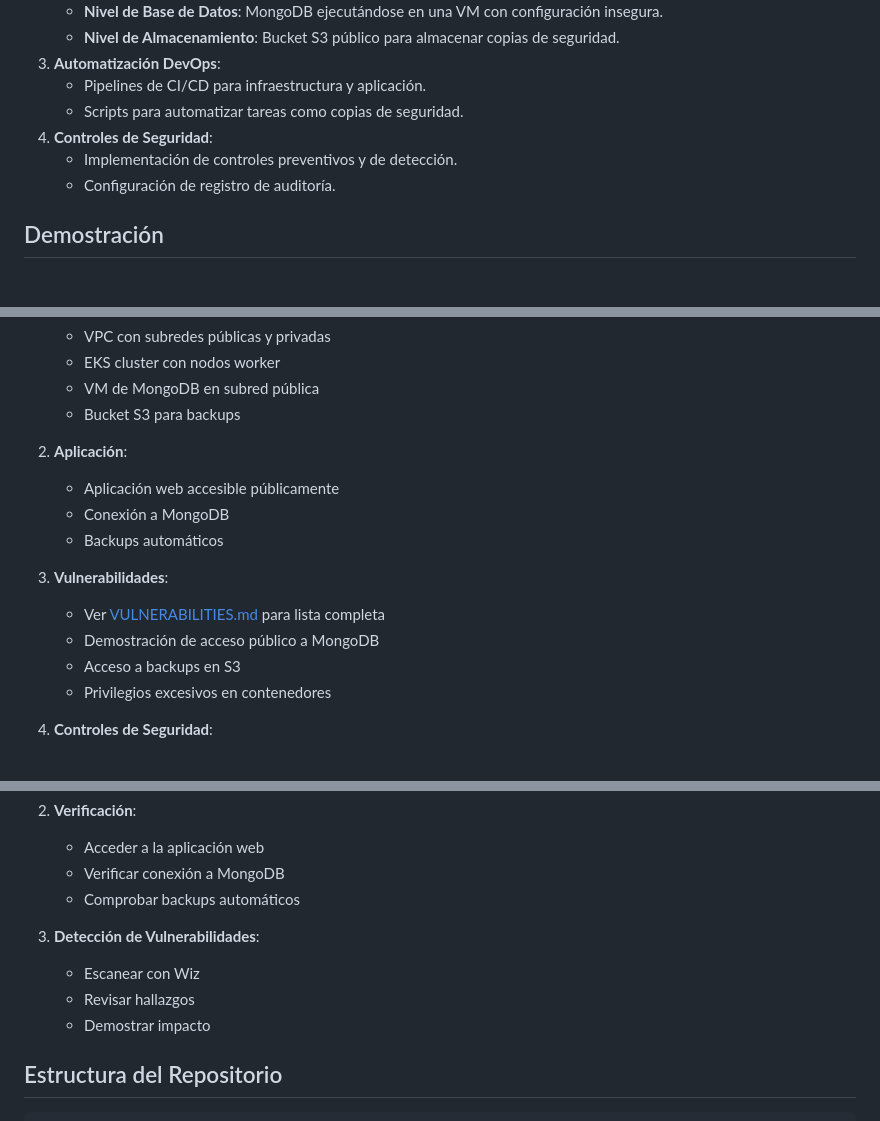
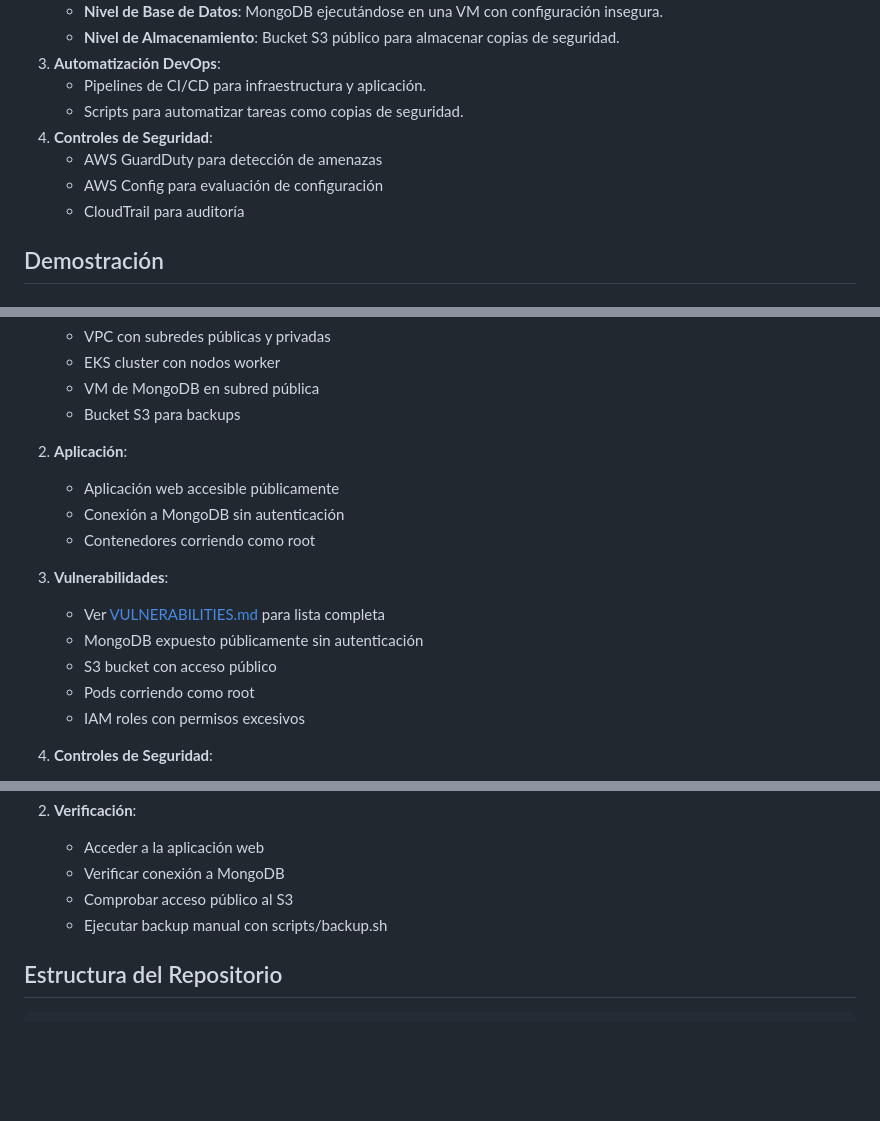
Before and after one commit to aforero22/wiz-technical-exercise, a Markdown page: README.md, 3 parts joined by grey strips. Rendered like a GitHub page; blank space fills up the shorter version.

```diff
--- a/README.md
+++ b/README.md
@@ -15,8 +15,9 @@ Este proyecto implementa:
    - Pipelines de CI/CD para infraestructura y aplicación.
    - Scripts para automatizar tareas como copias de seguridad.
 4. **Controles de Seguridad**:
-   - Implementación de controles preventivos y de detección.
-   - Configuración de registro de auditoría.
+   - AWS GuardDuty para detección de amenazas
+   - AWS Config para evaluación de configuración
+   - CloudTrail para auditoría
 
 ## Demostración
 
@@ -30,14 +31,15 @@ Este proyecto implementa:
 
 2. **Aplicación**:
    - Aplicación web accesible públicamente
-   - Conexión a MongoDB
-   - Backups automáticos
+   - Conexión a MongoDB sin autenticación
+   - Contenedores corriendo como root
 
 3. **Vulnerabilidades**:
    - Ver [VULNERABILITIES.md](VULNERABILITIES.md) para lista completa
-   - Demostración de acceso público a MongoDB
-   - Acceso a backups en S3
-   - Privilegios excesivos en contenedores
+   - MongoDB expuesto públicamente sin autenticación
+   - S3 bucket con acceso público
+   - Pods corriendo como root
+   - IAM roles con permisos excesivos
 
 4. **Controles de Seguridad**:
    - CloudTrail para auditoría
@@ -61,12 +63,8 @@ Este proyecto implementa:
 2. **Verificación**:
    - Acceder a la aplicación web
    - Verificar conexión a MongoDB
-   - Comprobar backups automáticos
-
-3. **Detección de Vulnerabilidades**:
-   - Escanear con Wiz
-   - Revisar hallazgos
-   - Demostrar impacto
+   - Comprobar acceso público al S3
+   - Ejecutar backup manual con scripts/backup.sh
 
 ## Estructura del Repositorio
 
```
Also changed, not shown: other parts of README.md (+26 -31 lines).
